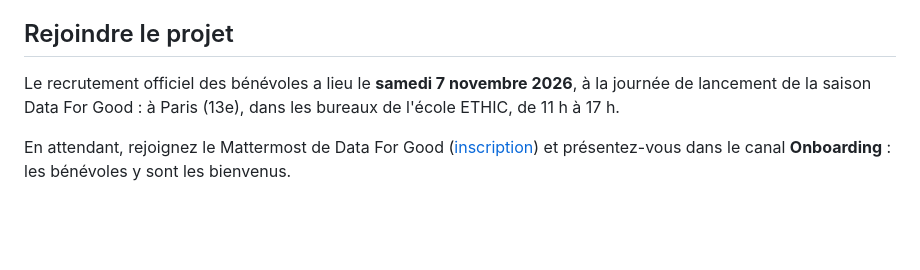
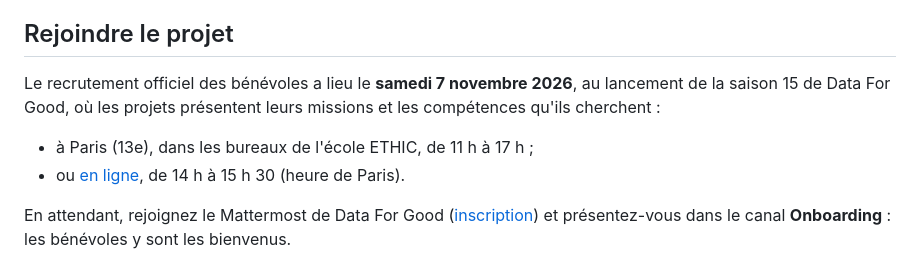
Before and after one commit to dataforgoodfr/15-Les-cahiers-pour-decider-et-agir, a Markdown page: CONTRIBUTING.md, the part around the change. Drawn GitHub-style; blank space fills up the shorter version.

Commit message:
docs: ajouter le lancement en ligne du 7 novembre

```diff
--- a/CONTRIBUTING.md
+++ b/CONTRIBUTING.md
@@ -7,8 +7,12 @@ Data For Good, avec l'association
 ## Rejoindre le projet
 
 Le recrutement officiel des bénévoles a lieu le **samedi 7 novembre 2026**,
-à la journée de lancement de la saison Data For Good : à Paris (13e), dans
-les bureaux de l'école ETHIC, de 11 h à 17 h.
+au lancement de la saison 15 de Data For Good, où les projets présentent
+leurs missions et les compétences qu'ils cherchent :
+
+- à Paris (13e), dans les bureaux de l'école ETHIC, de 11 h à 17 h ;
+- ou [en ligne](https://www.eventbrite.fr/e/en-ligne-lancement-a-distance-de-la-saison-15-de-data-for-good-tickets-2002801591474),
+  de 14 h à 15 h 30 (heure de Paris).
 
 En attendant, rejoignez le Mattermost de Data For Good
 ([inscription](https://authentik.services.dataforgood.fr/if/flow/main-page-enrollment/))
```
